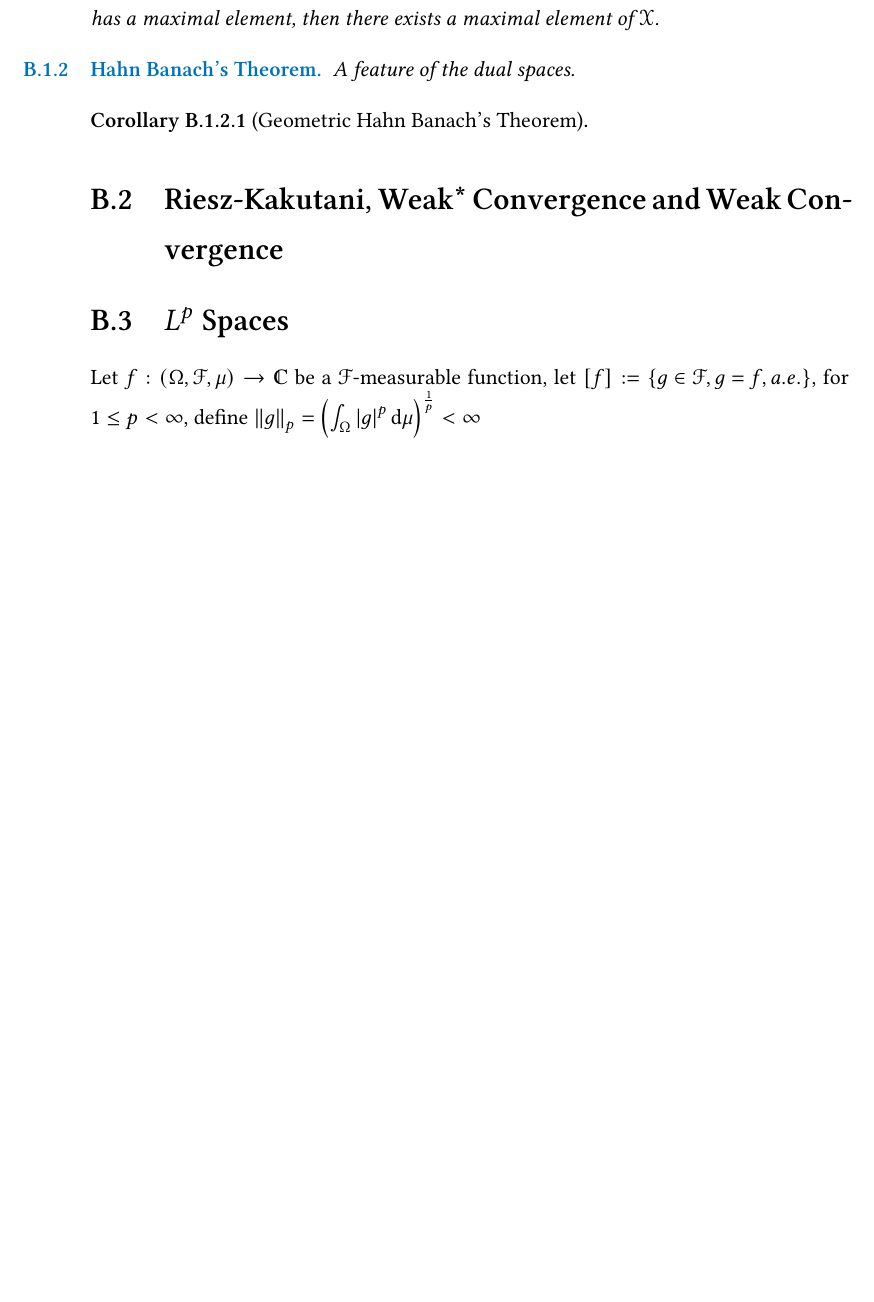
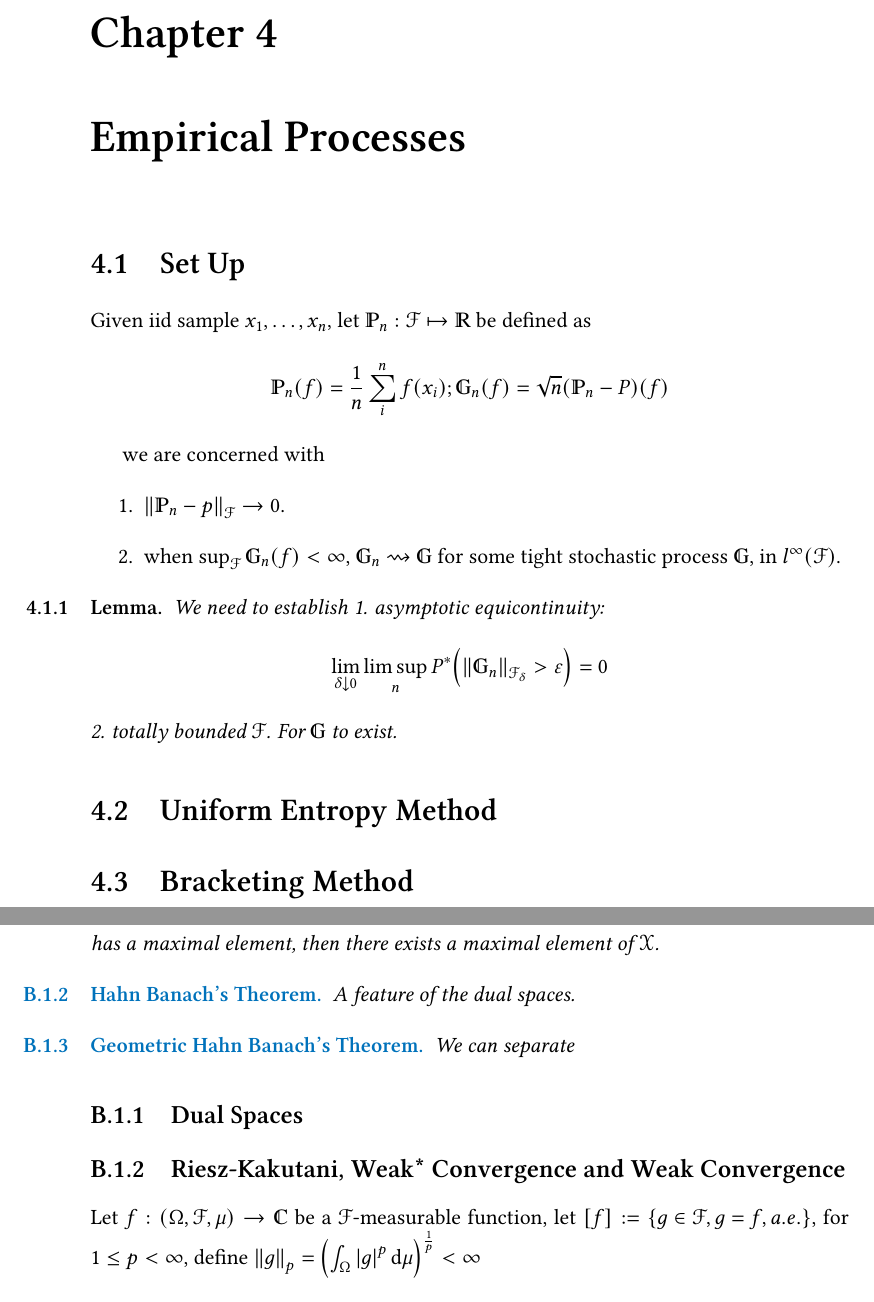
Before and after one commit to lwg342/Canterbury-Reading-Group, a LaTeX book (Probability/Probability Notes.tex, which reads Probability/rg-ep.tex, Probability/rg-functional-analysis.tex): part of page 26 of 31 before the commit and two parts of pages 25 and 28 of 33 after it, the two joined at a grey line, cut at the place of the change, the shorter picture padded with empty space. Compiled offline with pdfLaTeX.

Commit message:
2021-03-05

```diff
--- a/Probability/Probability Notes.tex
+++ b/Probability/Probability Notes.tex
@@ -22,6 +22,7 @@
         \section{Brownian Motion}\input{rg-bm.tex}
         \section{Stochastic Integration}
         \section{Ergodic Theory}\input{rg-ergodic.tex}
+    \chapter{Empirical Processes}\input{rg-ep.tex}
     %--------Appendix--------%
     \appendix
     \chapter{Fourier and Complex Analysis, Characteristic Functions}\input{rg-fourier.tex}
--- /dev/null
+++ b/Probability/rg-ep.tex
@@ -0,0 +1,26 @@
+\newcommand{\mbp}{\mathbb{P}}
+\newcommand{\mbg}{\mathbb{G}}
+\section{Set Up}
+Given iid sample \(x_{1},\dots, x_{n}\), let \(\mbp_{n}:\mathcal{F}\mapsto \mathbb{R}\) be defined as
+\begin{equation*}
+    \mbp_{n}(f) = \frac{1}{n} \sum_{i}^{n} f(x_{i}); \mbg_{n}(f) = \sqrt{n} (\mbp_{n} - P)(f)
+\end{equation*}
+
+we are concerned with
+\begin{enumerate}
+    \item \(\norm{\mbp_{n} - p}_{\mathcal{F}} \to 0\).
+    \item when \(\sup_{\mathcal{F}}  \mbg_{n}(f) < \infty\), \(\mbg_{n} \rightsquigarrow \mbg\) for some tight stochastic process \(\mbg\), in \(l^{\infty}(\mathcal{F})\).
+\end{enumerate}
+
+\begin{lemma}
+    We need to establish 1. asymptotic equicontinuity:
+    \begin{equation*}
+        \lim_{\delta\downarrow 0}\limsup_{n} P^{*}\pqty{\norm{\mbg_{n}}_{\mathcal{F}_{\delta}} > \epsilon} = 0
+    \end{equation*}
+    2. totally bounded \(\mathcal{F}\). For \(\mbg\) to exist.
+\end{lemma}
+
+\section{Uniform Entropy Method}
+
+
+\section{Bracketing Method}
--- a/Probability/rg-functional-analysis.tex
+++ b/Probability/rg-functional-analysis.tex
@@ -10,13 +10,14 @@ Let \((\mathcal{X},\leq)\) be a partially ordered set, a \key{maximal element} o
     A feature of the dual spaces.
 \end{thm}
 
-\begin{corollary}[Geometric Hahn Banach's Theorem]
+\begin{thm}[Geometric Hahn Banach's Theorem]
+    We can separate
+\end{thm}
 
-\end{corollary}
+\subsection{Dual Spaces}
 
-\section{Riesz-Kakutani, Weak* Convergence and Weak Convergence}
+\subsection{Riesz-Kakutani, Weak* Convergence and Weak Convergence}
 
-\section{\tmath{L^{p}} Spaces}
 
 
 Let \(f: (\Omega, \mathcal{F}, \mu) \to \mathbb{C}\) be a \(\mathcal{F}\)-measurable function, let \([f]:= \Bqty{g \in \mathcal{F}, g = f, a.e.}\), for \(1 \leq p < \infty\), define \(\norm{g}_{p} = \pqty{\int_{\Omega} \abs{g}^{p} \dd{\mu}}^{\frac{1}{p}} < \infty\)
```
Also changed, not shown: Probability/rg-independence.tex (+26 -1 lines), Probability/Probability Notes.pdf, Probability/Probability Notes.tex (1 more changed lines), Probability/rg-functional-analysis.tex (2 more changed lines).
